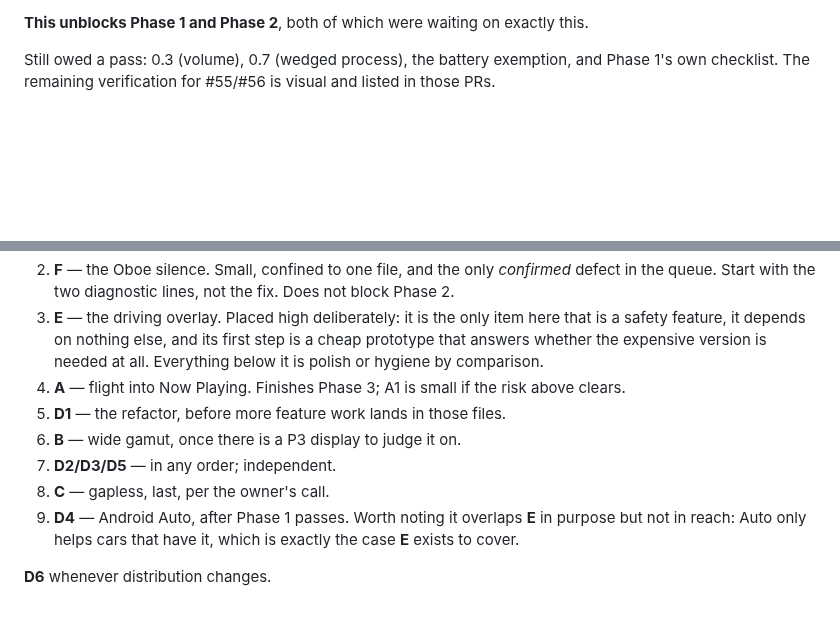
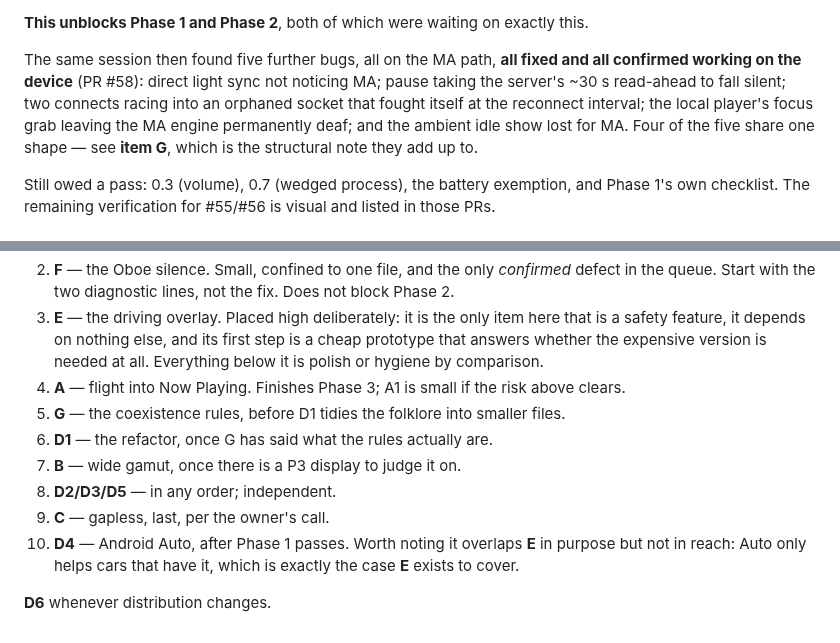
Before and after one commit to engabd11/CAMusic, a Markdown page: docs/v0.9-remaining.md, 2 parts joined by grey strips. Rendered like a GitHub page; blank space fills up the shorter version.

```diff
--- a/docs/v0.9-remaining.md
+++ b/docs/v0.9-remaining.md
@@ -41,6 +41,13 @@ been fixing without ever seeing a device:
   spinning.
 
 **This unblocks Phase 1 and Phase 2**, both of which were waiting on exactly this.
+
+The same session then found five further bugs, all on the MA path, **all fixed and all confirmed
+working on the device** (PR #58): direct light sync not noticing MA; pause taking the server's ~30 s
+read-ahead to fall silent; two connects racing into an orphaned socket that fought itself at the
+reconnect interval; the local player's focus grab leaving the MA engine permanently deaf; and the
+ambient idle show lost for MA. Four of the five share one shape — see **item G**, which is the
+structural note they add up to.
 
 Still owed a pass: 0.3 (volume), 0.7 (wedged process), the battery exemption, and Phase 1's own
 checklist. The remaining verification for #55/#56 is visual and listed in those PRs.
@@ -395,11 +454,12 @@ updates install cleanly). An "if and when Play Store distribution matters" item,
    whether the expensive version is needed at all. Everything below it is polish or hygiene by
    comparison.
 4. **A** — flight into Now Playing. Finishes Phase 3; A1 is small if the risk above clears.
-5. **D1** — the refactor, before more feature work lands in those files.
-6. **B** — wide gamut, once there is a P3 display to judge it on.
-7. **D2/D3/D5** — in any order; independent.
-8. **C** — gapless, last, per the owner's call.
-9. **D4** — Android Auto, after Phase 1 passes. Worth noting it overlaps **E** in purpose but not
+5. **G** — the coexistence rules, before D1 tidies the folklore into smaller files.
+6. **D1** — the refactor, once G has said what the rules actually are.
+7. **B** — wide gamut, once there is a P3 display to judge it on.
+8. **D2/D3/D5** — in any order; independent.
+9. **C** — gapless, last, per the owner's call.
+10. **D4** — Android Auto, after Phase 1 passes. Worth noting it overlaps **E** in purpose but not
    in reach: Auto only helps cars that have it, which is exactly the case **E** exists to cover.
 
 **D6** whenever distribution changes.
```
Also changed, not shown: other parts of docs/v0.9-remaining.md (+52 -0 lines).
